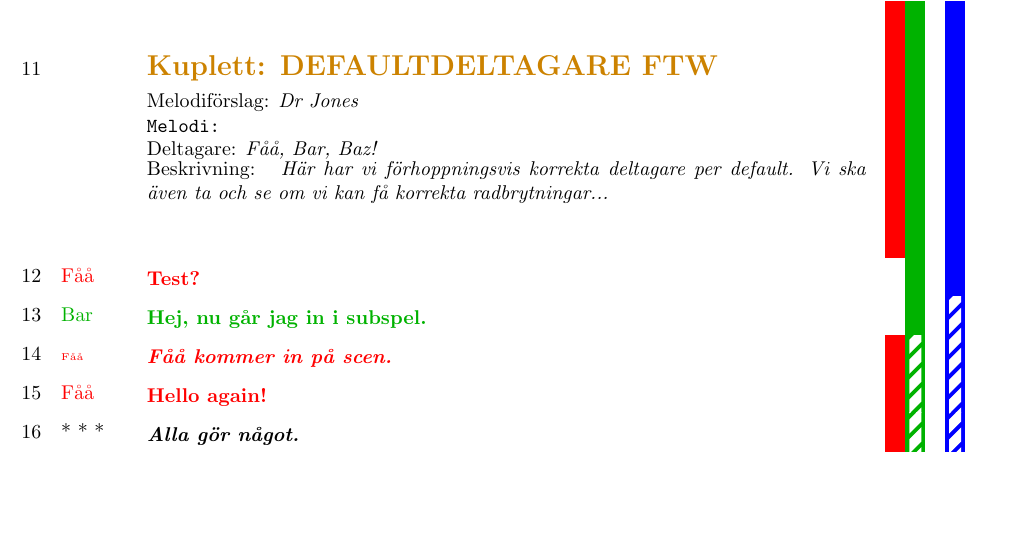
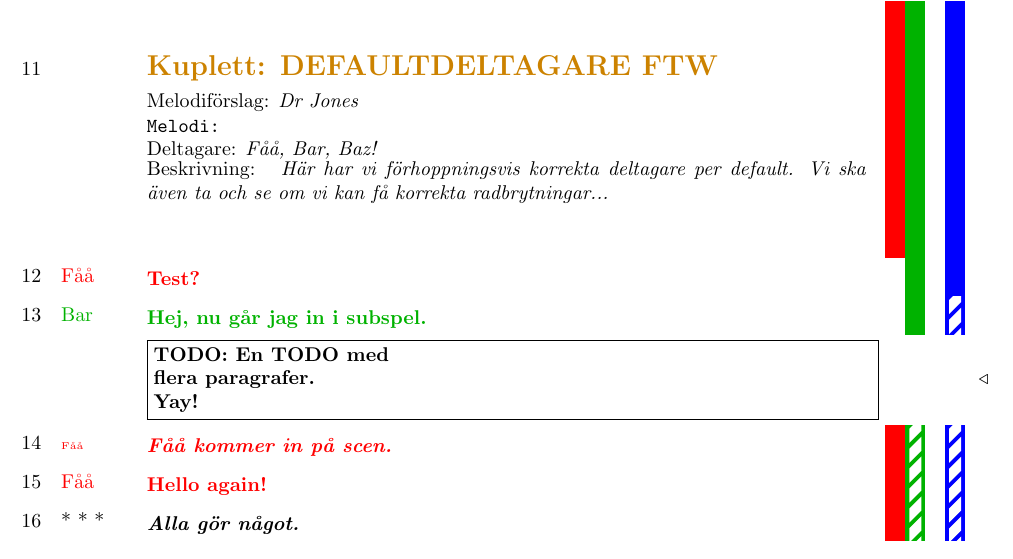
Before and after one commit to farpoke/Manus, a LaTeX document (testmanus.tex, which reads manus.cls): part of page 2 of 10, cut so that both start at the same text, the shorter picture padded with empty space. Compiled offline with pdfLaTeX.

Commit message:
TODO är nu ett långt kommando och hanterar nu flera paragrapfer.

```diff
--- a/manus.cls
+++ b/manus.cls
@@ -177,7 +177,7 @@
 %% \Append<stuff>\To\lista
 %
 % Lägger <stuff> till slutet av \lista.
-\def\Append#1\To#2{%
+\long\def\Append#1\To#2{%
 	\tmp@toks@a={\\{#1}}%
 	\tmp@toks@b=\expandafter{#2}%
 	\xdef#2{\the\tmp@toks@b\the\tmp@toks@a}%
@@ -1350,7 +1350,7 @@
 	\begingroup%
 	\let\newline\\%
 	\def\\##1{##1}%
-	\def\todon\\##1\\##2{%
+	\long\def\todon\\##1\\##2{%
 		\paragraph{##1} ##2%
 	}%
 	\manus@todo%
--- a/testmanus.tex
+++ b/testmanus.tex
@@ -48,6 +48,11 @@
 \Foo{Test?}
 \Bazsub
 \Bar{Hej, nu går jag in i subspel.}
+\TODO{En TODO med
+
+flera paragrafer.
+
+Yay!}
 \Barsub
 \Fooin
 \Foo{Hello again!}
```
